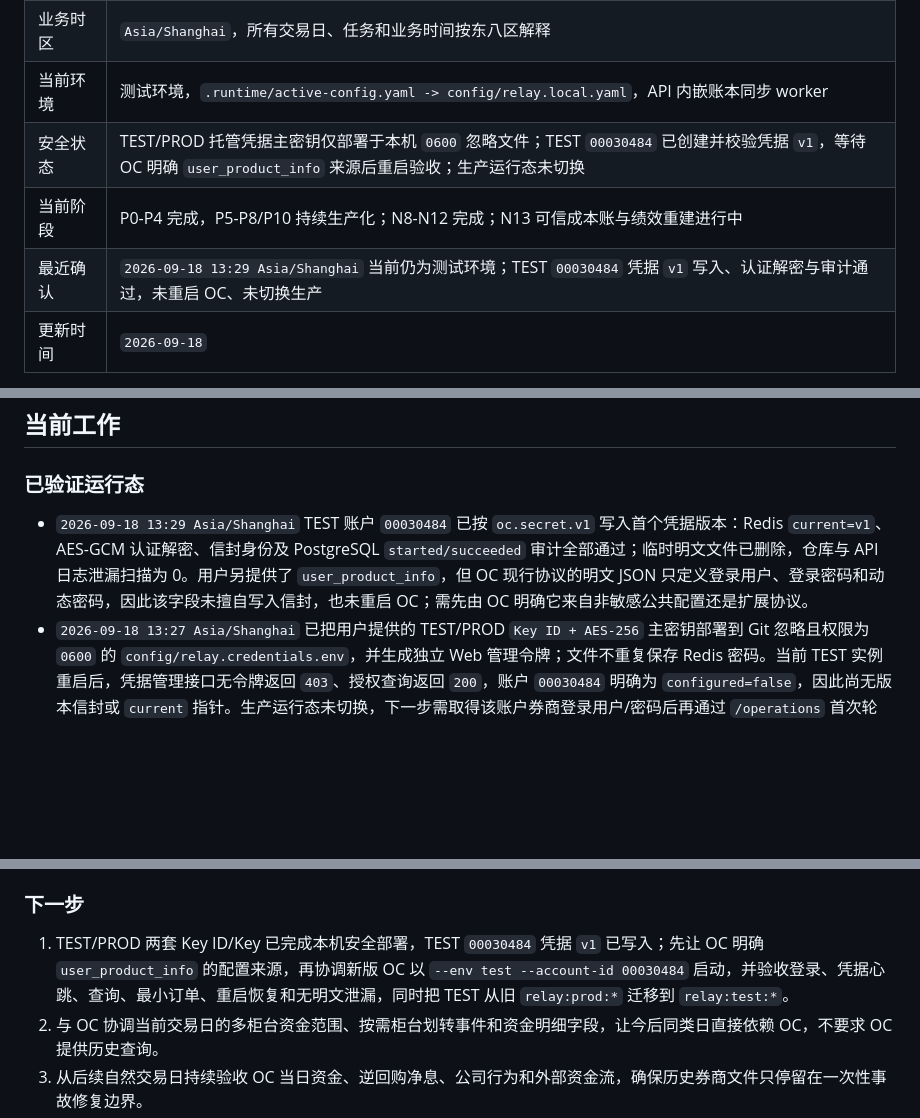
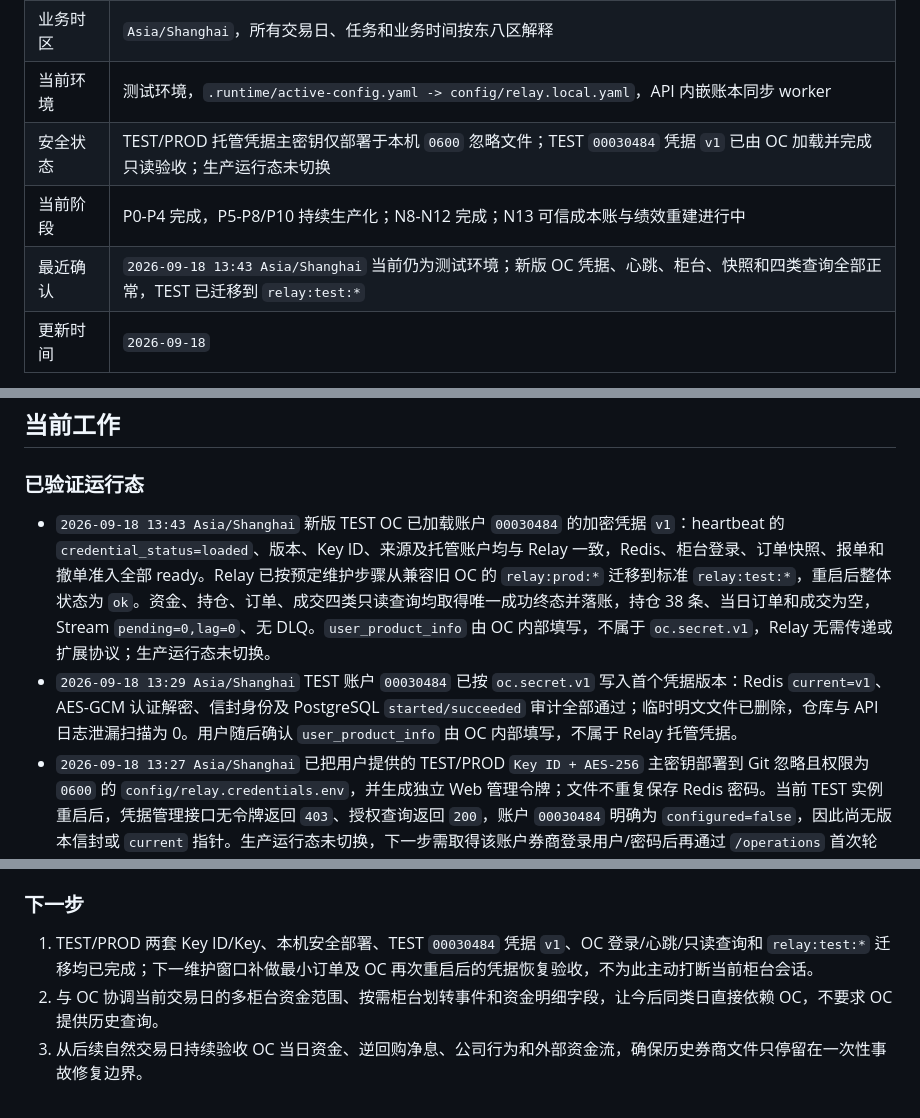
Before and after one commit to abramwang/ti-relay-trader, a Markdown page: README.md, 3 parts joined by grey strips. Drawn GitHub-style; blank space fills up the shorter version.

Commit message:
docs: record managed test OC validation

```diff
--- a/README.md
+++ b/README.md
@@ -11,9 +11,9 @@ relay 是量化研究系统的交易基础数据项目，负责标准化实盘
 | 对外服务 | `http://relay-trader.quantstage.com`，端口 `9092` |
 | 业务时区 | `Asia/Shanghai`，所有交易日、任务和业务时间按东八区解释 |
 | 当前环境 | 测试环境，`.runtime/active-config.yaml -> config/relay.local.yaml`，API 内嵌账本同步 worker |
-| 安全状态 | TEST/PROD 托管凭据主密钥仅部署于本机 `0600` 忽略文件；TEST `00030484` 已创建并校验凭据 `v1`，等待 OC 明确 `user_product_info` 来源后重启验收；生产运行态未切换 |
+| 安全状态 | TEST/PROD 托管凭据主密钥仅部署于本机 `0600` 忽略文件；TEST `00030484` 凭据 `v1` 已由 OC 加载并完成只读验收；生产运行态未切换 |
 | 当前阶段 | P0-P4 完成，P5-P8/P10 持续生产化；N8-N12 完成；N13 可信成本账与绩效重建进行中 |
-| 最近确认 | `2026-09-18 13:29 Asia/Shanghai` 当前仍为测试环境；TEST `00030484` 凭据 `v1` 写入、认证解密与审计通过，未重启 OC、未切换生产 |
+| 最近确认 | `2026-09-18 13:43 Asia/Shanghai` 当前仍为测试环境；新版 OC 凭据、心跳、柜台、快照和四类查询全部正常，TEST 已迁移到 `relay:test:*` |
 | 更新时间 | `2026-09-18` |
 
 新线程按以下顺序恢复：
@@ -28,7 +28,8 @@ relay 是量化研究系统的交易基础数据项目，负责标准化实盘
 
 ### 已验证运行态
 
-- `2026-09-18 13:29 Asia/Shanghai` TEST 账户 `00030484` 已按 `oc.secret.v1` 写入首个凭据版本：Redis `current=v1`、AES-GCM 认证解密、信封身份及 PostgreSQL `started/succeeded` 审计全部通过；临时明文文件已删除，仓库与 API 日志泄漏扫描为 0。用户另提供了 `user_product_info`，但 OC 现行协议的明文 JSON 只定义登录用户、登录密码和动态密码，因此该字段未擅自写入信封，也未重启 OC；需先由 OC 明确它来自非敏感公共配置还是扩展协议。
+- `2026-09-18 13:43 Asia/Shanghai` 新版 TEST OC 已加载账户 `00030484` 的加密凭据 `v1`：heartbeat 的 `credential_status=loaded`、版本、Key ID、来源及托管账户均与 Relay 一致，Redis、柜台登录、订单快照、报单和撤单准入全部 ready。Relay 已按预定维护步骤从兼容旧 OC 的 `relay:prod:*` 迁移到标准 `relay:test:*`，重启后整体状态为 `ok`。资金、持仓、订单、成交四类只读查询均取得唯一成功终态并落账，持仓 38 条、当日订单和成交为空，Stream `pending=0,lag=0`、无 DLQ。`user_product_info` 由 OC 内部填写，不属于 `oc.secret.v1`，Relay 无需传递或扩展协议；生产运行态未切换。
+- `2026-09-18 13:29 Asia/Shanghai` TEST 账户 `00030484` 已按 `oc.secret.v1` 写入首个凭据版本：Redis `current=v1`、AES-GCM 认证解密、信封身份及 PostgreSQL `started/succeeded` 审计全部通过；临时明文文件已删除，仓库与 API 日志泄漏扫描为 0。用户随后确认 `user_product_info` 由 OC 内部填写，不属于 Relay 托管凭据。
 - `2026-09-18 13:27 Asia/Shanghai` 已把用户提供的 TEST/PROD `Key ID + AES-256` 主密钥部署到 Git 忽略且权限为 `0600` 的 `config/relay.credentials.env`，并生成独立 Web 管理令牌；文件不重复保存 Redis 密码。当前 TEST 实例重启后，凭据管理接口无令牌返回 `403`、授权查询返回 `200`，账户 `00030484` 明确为 `configured=false`，因此尚无版本信封或 `current` 指针。生产运行态未切换，下一步需取得该账户券商登录用户/密码后再通过 `/operations` 首次轮换，并与 OC 联合验收。
 - `2026-09-18 13:12 Asia/Shanghai` 已完成 OC `oc.secret.v1` 的 Relay 侧实现：每账户 AES-256-GCM 版本信封、先写版本再切换 current、PostgreSQL 轮换/停用审计、`relayctl credentials`、`/operations` 内网管理模块和托管心跳失败关闭；TEST/生产数据库均升级到 schema 30，SDK 发布为 `0.1.40`。真实凭据尚未写入；等待与 OC 通过安全渠道对齐两套 Key ID/Key 后先做 TEST 单账户验收。当前 TEST 业务 Stream 继续使用旧 `relay:prod:*` 命名，未做单边切换。
 - `2026-09-18 12:40 Asia/Shanghai` 按用户明确指令从生产切到测试环境：`.runtime/active-config.yaml -> config/relay.local.yaml`，TEST migration 完成，API 内嵌账本同步 worker 及 Redis、PostgreSQL、行情和事件桥均为 `ok`；账户 `00030484` 启用查询和交易配置。OC 最新 heartbeat 为 `2026-09-17 23:04:06 Asia/Shanghai`，当前 `HEARTBEAT_STALE`、`order_entry_ready=false`，因此 Relay 正确失败关闭；`cmd.trade/cmd.query pending=0,lag=0`，无 DLQ。生产配置和数据未修改，切回生产仍需用户新的明确指令。
@@ -94,7 +95,7 @@ relay 是量化研究系统的交易基础数据项目，负责标准化实盘
 
 ### 下一步
 
-1. TEST/PROD 两套 Key ID/Key 已完成本机安全部署，TEST `00030484` 凭据 `v1` 已写入；先让 OC 明确 `user_product_info` 的配置来源，再协调新版 OC 以 `--env test --account-id 00030484` 启动，并验收登录、凭据心跳、查询、最小订单、重启恢复和无明文泄漏，同时把 TEST 从旧 `relay:prod:*` 迁移到 `relay:test:*`。
+1. TEST/PROD 两套 Key ID/Key、本机安全部署、TEST `00030484` 凭据 `v1`、OC 登录/心跳/只读查询和 `relay:test:*` 迁移均已完成；下一维护窗口补做最小订单及 OC 再次重启后的凭据恢复验收，不为此主动打断当前柜台会话。
 2. 与 OC 协调当前交易日的多柜台资金范围、按需柜台划转事件和资金明细字段，让今后同类日直接依赖 OC，不要求 OC 提供历史查询。
 3. 从后续自然交易日持续验收 OC 当日资金、逆回购净息、公司行为和外部资金流，确保历史券商文件只停留在一次性事故修复边界。
 4. 等待添利1号 `2026-08-25` 赎回的真实清算资金证据；到账后以同一版本化终值口径完成 8 月 25/26 日，不使用 PCF 预计现金提前确认。
```
Also changed, not shown: docs/ROADMAP.md (+3 -2 lines).
